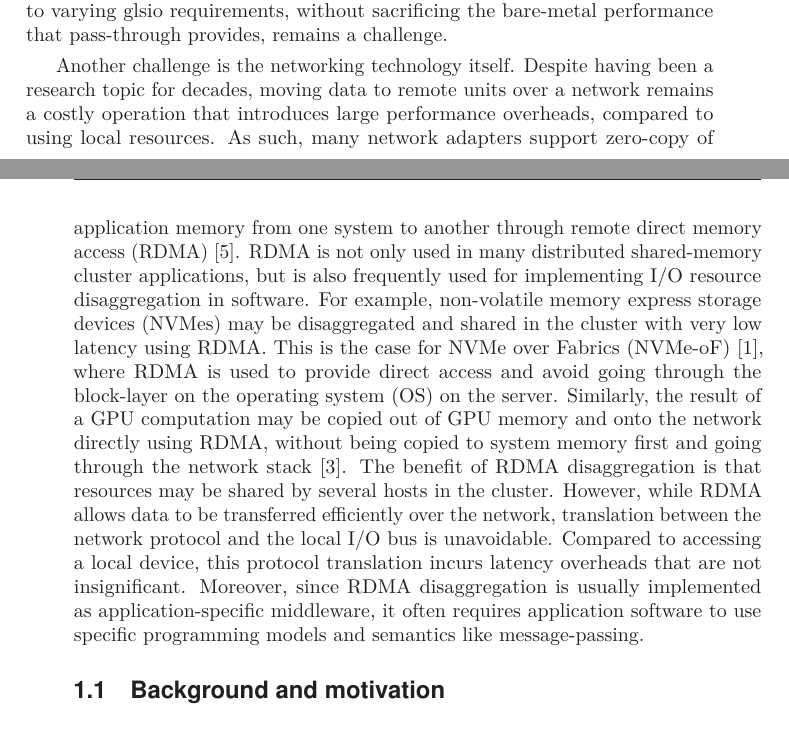
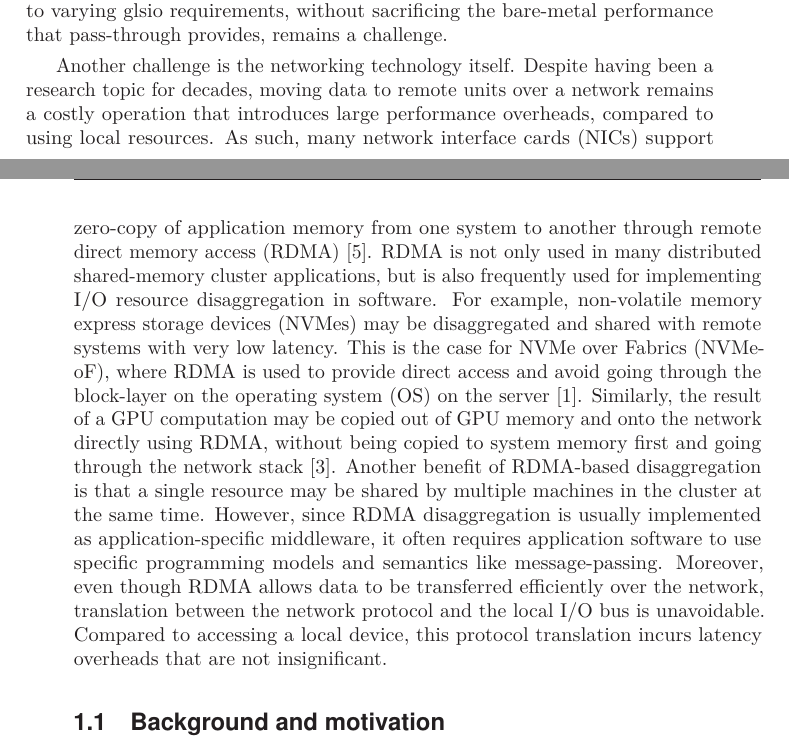
Before and after one commit to enfiskutensykkel/phd-thesis, a LaTeX thesis (main.tex, which reads sections/introduction.tex): two parts of pages 17 and 18 of 44, joined at a grey line, cut so that both start at the same text. Compiled offline with pdfLaTeX.

Commit message:
Update on Overleaf.

```diff
--- a/sections/introduction.tex
+++ b/sections/introduction.tex
@@ -37,21 +37,21 @@ Distributing VMs across hosts in the network in a way that maximizes resource ut
 
 Another challenge is the networking technology itself. Despite having been a research topic for decades, moving data to remote units over a network remains a costly operation that introduces large performance overheads, compared to using local resources.
 %
-As such, many network adapters support zero-copy of application memory from one system to another through \gls{rdma}~\cite{Huang2012}.
+As such, many \glspl{nic} support zero-copy of application memory from one system to another through \gls{rdma}~\cite{Huang2012}.
 %
 \Gls{rdma} is not only used in many distributed shared-memory cluster applications, but is also frequently used for implementing \gls{io} resource \gls{disaggregation} in software.
 %
-For example, \glspl{nvme} may be \glslink{disaggregation}{disaggregated} and shared in the cluster with very low latency using \gls{rdma}.
-This is the case for \gls{nvmeof}~\cite{Guz2018}, where \gls{rdma} is used to provide direct access and avoid going through the block-layer on the \gls{os} on the server.
+For example, \glspl{nvme} may be \glslink{disaggregation}{disaggregated} and shared with remote systems with very low latency.
+This is the case for \gls{nvmeof}, where \gls{rdma} is used to provide direct access and avoid going through the block-layer on the \gls{os} on the server~\cite{Guz2018}.
 %
 Similarly, the result of a \gls{gpu} computation may be copied out of \gls{gpu} memory and onto the network directly using \gls{rdma}, without being copied to system memory first and going through the network stack~\cite{Venkatesh2014}.
 %
-The benefit of \gls{rdma} \gls{disaggregation} is that resources may be shared by several hosts in the cluster.
+Another benefit of \gls{rdma}-based \gls{disaggregation} is that a single resource may be shared by multiple machines in the cluster at the same time.
 %
-However, while \gls{rdma} allows data to be transferred efficiently over the network, translation between the network protocol and the local \gls{io} bus is unavoidable.
+However, since \gls{rdma} \gls{disaggregation} is usually implemented as application-specific \gls{middleware}, it often requires application software to use specific programming models and semantics like message-passing.
+%
+Moreover, even though \gls{rdma} allows data to be transferred efficiently over the network, translation between the network protocol and the local \gls{io} bus is unavoidable.
 Compared to accessing a local device, this protocol translation incurs latency overheads that are not insignificant.
-%
-Moreover, since \gls{rdma} \gls{disaggregation} is usually implemented as application-specific \gls{middleware}, it often requires application software to use specific programming models and semantics like message-passing.
 
 
 
```
